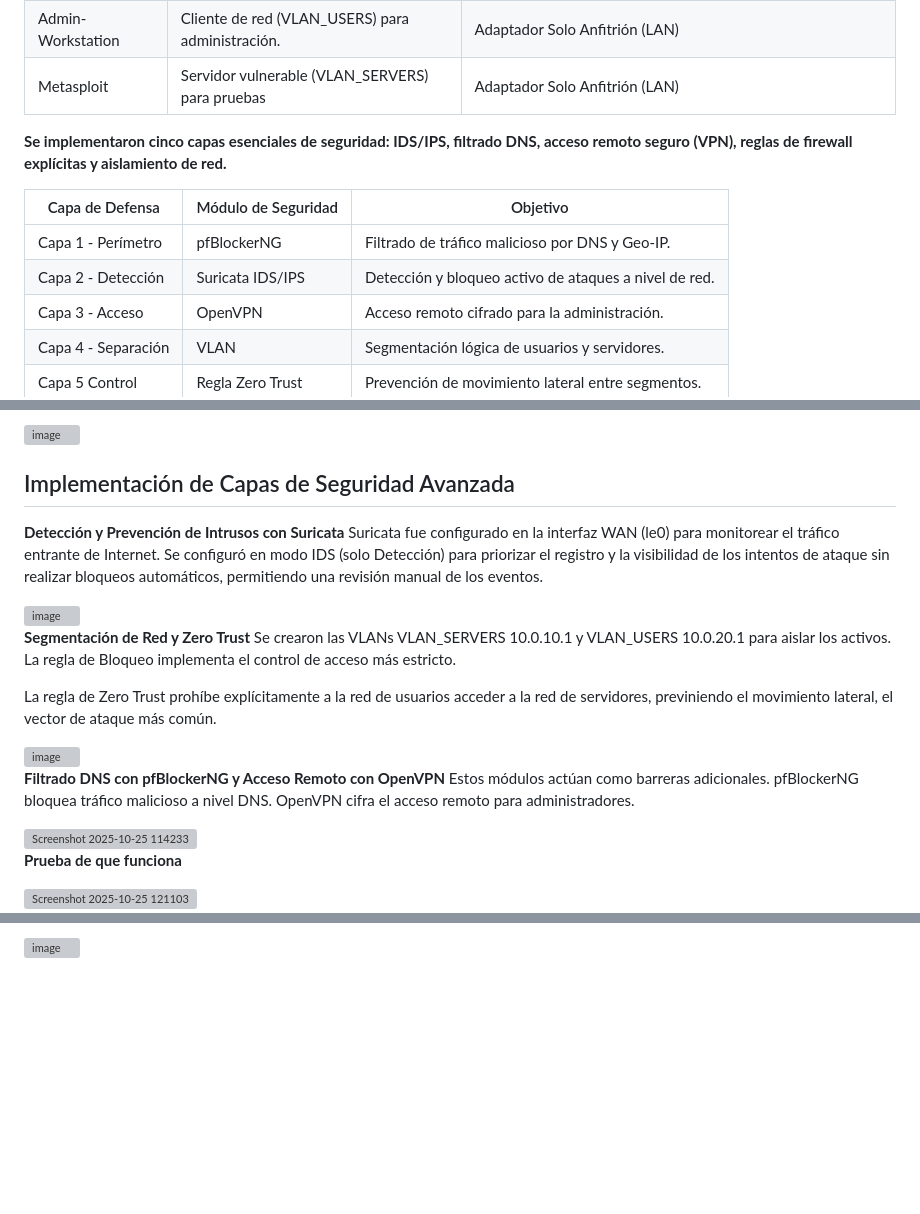
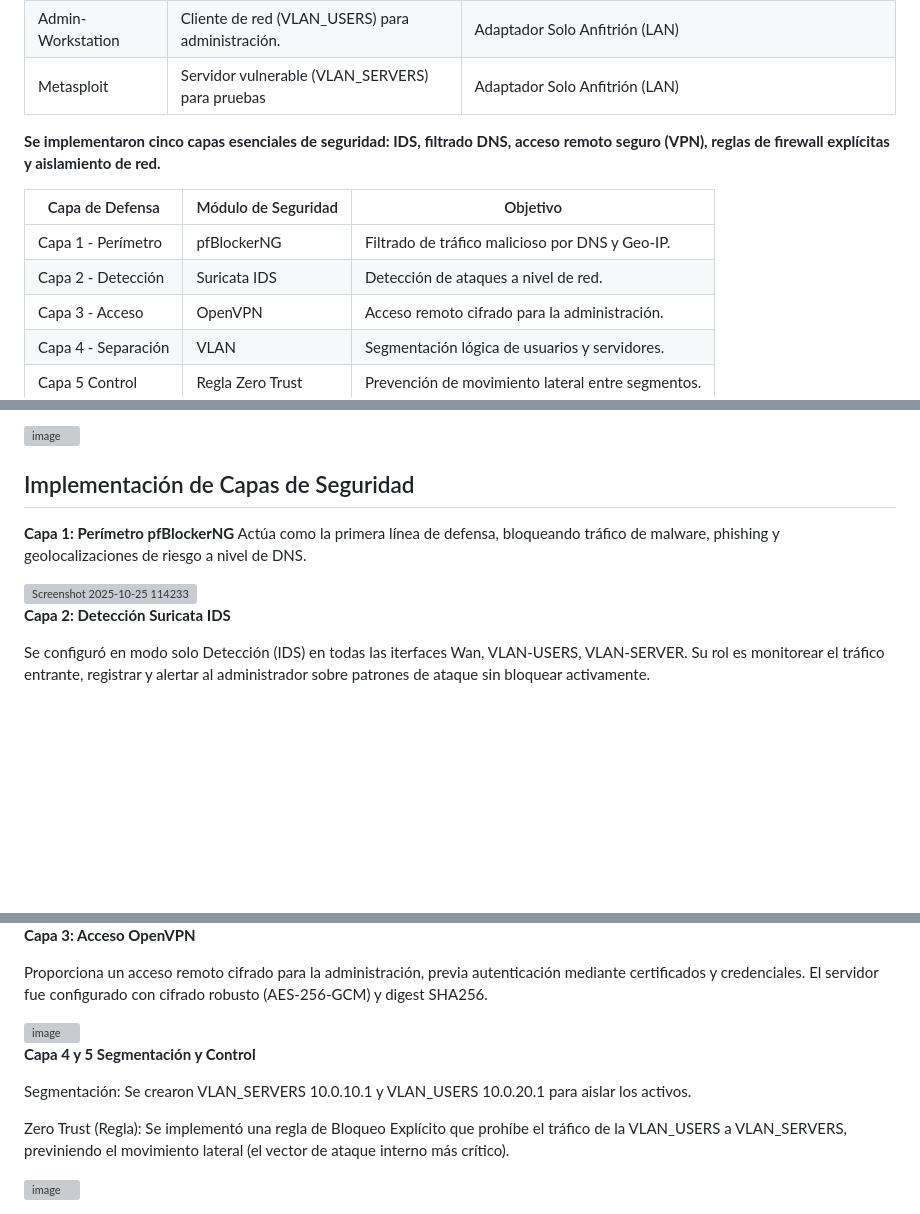
Before and after one commit to FallenTheVoid/Mi-Portafolio-Ciberseguridad, a Markdown page: Defensa-en-Profundidad-y-Zero-Trust-con-pfSense/README.md, 3 parts joined by grey strips. Rendered like a GitHub page; blank space fills up the shorter version; grey boxes are pictures that could not be loaded.

```diff
--- a/Defensa-en-Profundidad-y-Zero-Trust-con-pfSense/README.md
+++ b/Defensa-en-Profundidad-y-Zero-Trust-con-pfSense/README.md
@@ -10,12 +10,12 @@ Este proyecto documenta la implementación y el endurecimiento de un firewall pe
 | Admin-Workstation | Cliente de red (VLAN_USERS) para administración.  | Adaptador Solo Anfitrión (LAN)   |
 | Metasploit | Servidor vulnerable (VLAN_SERVERS) para pruebas| Adaptador Solo Anfitrión (LAN)|
 
-**Se implementaron cinco capas esenciales de seguridad: IDS/IPS, filtrado DNS, acceso remoto seguro (VPN), reglas de firewall explícitas y aislamiento de red.**
+**Se implementaron cinco capas esenciales de seguridad: IDS, filtrado DNS, acceso remoto seguro (VPN), reglas de firewall explícitas y aislamiento de red.**
 
 | Capa de Defensa | Módulo de Seguridad | Objetivo|
 |-----------------|---------------------|-----------|
 | Capa 1 - Perímetro    | pfBlockerNG  | Filtrado de tráfico malicioso por DNS y Geo-IP. |
-| Capa 2 - Detección | Suricata IDS/IPS | Detección y bloqueo activo de ataques a nivel de red.  |
+| Capa 2 - Detección | Suricata IDS | Detección de ataques a nivel de red.  |
 | Capa 3 - Acceso| OpenVPN | Acceso remoto cifrado para la administración.|
 | Capa 4 - Separación | VLAN | Segmentación lógica de usuarios y servidores. |
 | Capa 5 Control | Regla Zero Trust | Prevención de movimiento lateral entre segmentos.|
@@ -36,28 +36,14 @@ Se corrigió la interfaz LAN para usar Red paravirtualizada (virtio-net), necesa
 
 <img width="731" height="325" alt="image" src="https://github.com/user-attachments/assets/b18c9ca1-e3d9-4e62-b79f-324889132ba4" />
 
-## Implementación de Capas de Seguridad Avanzada
+## Implementación de Capas de Seguridad
 
-**Detección y Prevención de Intrusos con Suricata**
-Suricata fue configurado en la interfaz WAN (le0) para monitorear el tráfico entrante de Internet. Se configuró en modo IDS (solo Detección) para priorizar el registro y la visibilidad de los intentos de ataque sin realizar bloqueos automáticos, permitiendo una revisión manual de los eventos.
-
-<img width="1155" height="123" alt="image" src="https://github.com/user-attachments/assets/d07400b9-b3cd-41f1-98bb-8cfea331385b" />
-
-
-**Segmentación de Red y Zero Trust**
-Se crearon las VLANs VLAN_SERVERS 10.0.10.1 y VLAN_USERS 10.0.20.1 para aislar los activos. La regla de Bloqueo implementa el control de acceso más estricto.
-
-La regla de Zero Trust prohíbe explícitamente a la red de usuarios acceder a la red de servidores, previniendo el movimiento lateral, el vector de ataque más común.
-
-<img width="1158" height="115" alt="image" src="https://github.com/user-attachments/assets/ae7a2685-65a5-4b37-bc23-6f9ed5ca7db1" />
-
-
-**Filtrado DNS con pfBlockerNG y Acceso Remoto con OpenVPN**
-Estos módulos actúan como barreras adicionales. pfBlockerNG bloquea tráfico malicioso a nivel DNS. OpenVPN cifra el acceso remoto para administradores.
+**Capa 1: Perímetro pfBlockerNG**
+Actúa como la primera línea de defensa, bloqueando tráfico de malware, phishing y geolocalizaciones de riesgo a nivel de DNS.
 
 <img width="1139" height="575" alt="Screenshot 2025-10-25 114233" src="https://github.com/user-attachments/assets/f0c96945-d829-4bef-8464-df446edc1208" />
 
-**Prueba de que funciona**
+**Capa 2: Detección Suricata IDS**
 
-<img width="1276" height="774" alt="Screenshot 2025-10-25 121103" src="https://github.com/user-attachments/assets/47317fef-64c0-4e40-9452-0e4f1730f6d0" />
+Se configuró en modo solo Detección (IDS) en todas las iterfaces Wan, VLAN-USERS, VLAN-SERVER. Su rol es monitorear el tráfico entrante, registrar y alertar al administrador sobre patrones de ataque sin bloquear activamente.
 
@@ -65,2 +51,15 @@ Estos módulos actúan como barreras adicionales. pfBlockerNG bloquea tráfico m
 
-<img width="1166" height="170" alt="image" src="https://github.com/user-attachments/assets/fc00ccb0-9191-43ab-80fb-9fe8fc632d0f" />
+**Capa 3: Acceso OpenVPN**
+
+Proporciona un acceso remoto cifrado para la administración, previa autenticación mediante certificados y credenciales. El servidor fue configurado con cifrado robusto (AES-256-GCM) y digest SHA256.
+
+<img width="1157" height="170" alt="image" src="https://github.com/user-attachments/assets/d3074992-29a0-4301-9307-b34e451d6952" />
+
+
+**Capa 4 y 5 Segmentación y Control**
+
+Segmentación: Se crearon VLAN_SERVERS 10.0.10.1 y VLAN_USERS 10.0.20.1 para aislar los activos.
+
+Zero Trust (Regla): Se implementó una regla de Bloqueo Explícito que prohíbe el tráfico de la VLAN_USERS a VLAN_SERVERS, previniendo el movimiento lateral (el vector de ataque interno más crítico).
+
+<img width="1158" height="115" alt="image" src="https://github.com/user-attachments/assets/ae7a2685-65a5-4b37-bc23-6f9ed5ca7db1" />
```
Also changed, not shown: other parts of Defensa-en-Profundidad-y-Zero-Trust-con-pfSense/README.md (+1 -1 lines).
